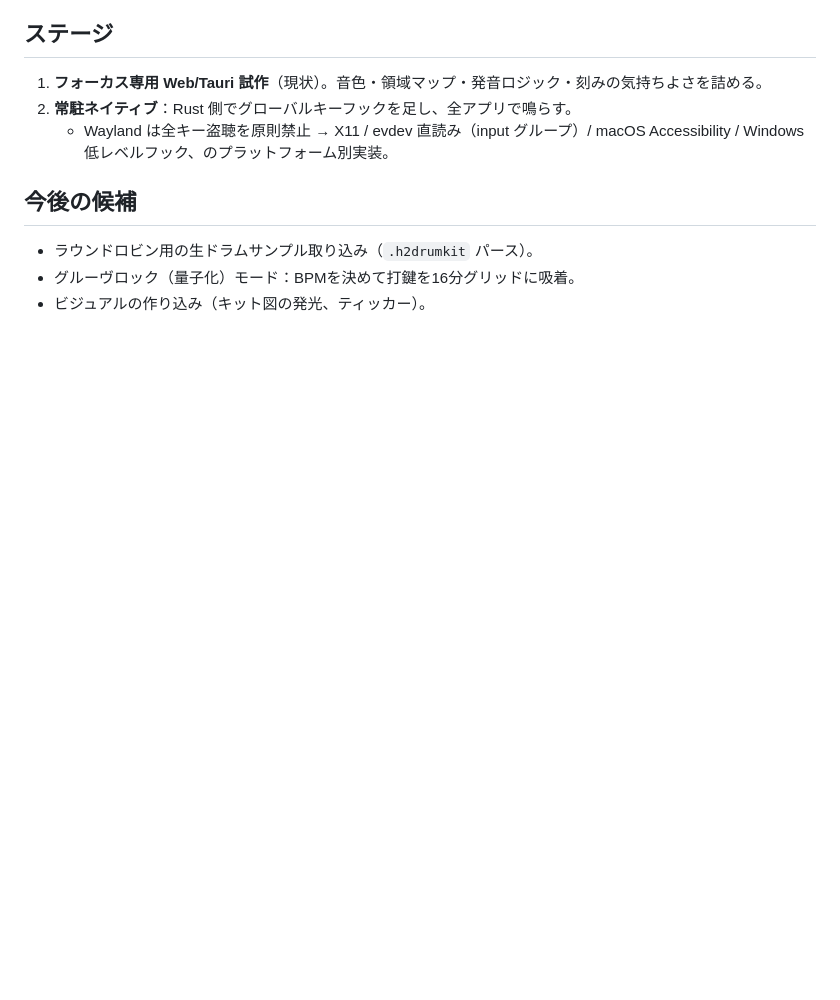
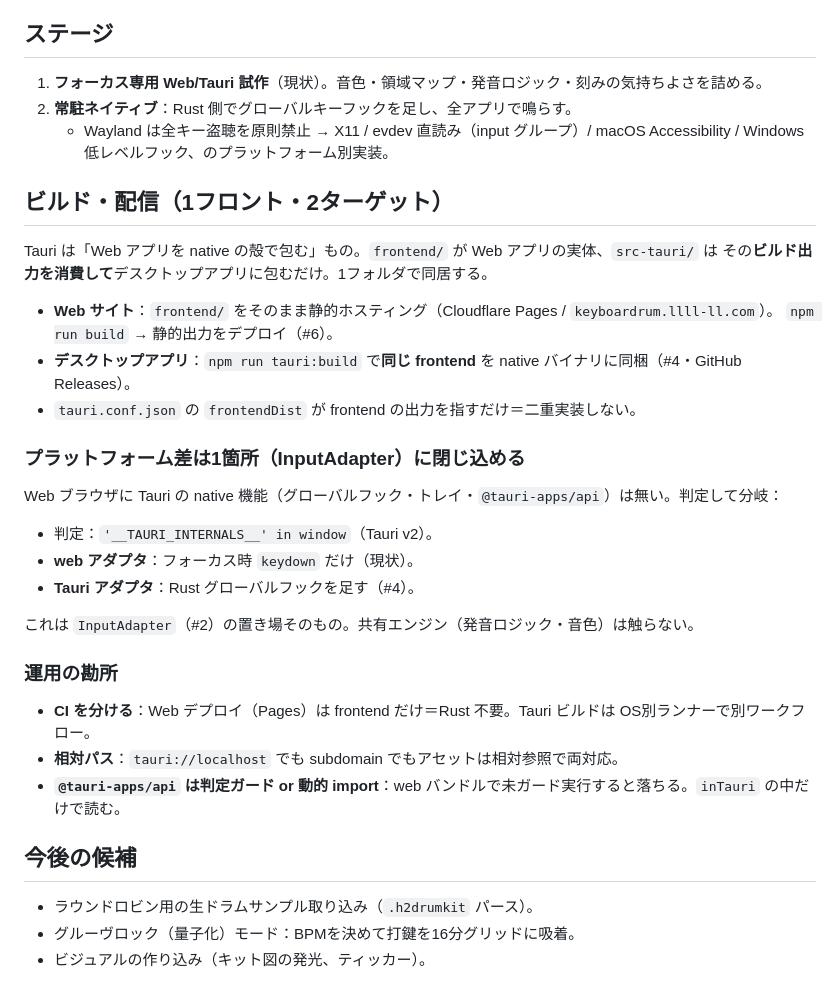
Before and after one commit to kako-jun/keyboardrum, a Markdown page: DESIGN.md, the part around the change. Drawn GitHub-style; blank space fills up the shorter version.

Commit message:
docs: ビルド・配信（1フロント・2ターゲット＝Webサイト＋Tauri同居）を DESIGN に追記

```diff
--- a/DESIGN.md
+++ b/DESIGN.md
@@ -54,6 +54,32 @@ PCで文字を打つたびに、入力のついでにドラムが鳴る常駐ア
    - Wayland は全キー盗聴を原則禁止 → X11 / evdev 直読み（input グループ）/ macOS Accessibility /
      Windows 低レベルフック、のプラットフォーム別実装。
 
+## ビルド・配信（1フロント・2ターゲット）
+
+Tauri は「Web アプリを native の殻で包む」もの。`frontend/` が Web アプリの実体、`src-tauri/` は
+その**ビルド出力を消費して**デスクトップアプリに包むだけ。1フォルダで同居する。
+
+- **Web サイト**：`frontend/` をそのまま静的ホスティング（Cloudflare Pages / `keyboardrum.llll-ll.com`）。
+  `npm run build` → 静的出力をデプロイ（#6）。
+- **デスクトップアプリ**：`npm run tauri:build` で**同じ frontend** を native バイナリに同梱（#4・GitHub Releases）。
+- `tauri.conf.json` の `frontendDist` が frontend の出力を指すだけ＝二重実装しない。
+
+### プラットフォーム差は1箇所（InputAdapter）に閉じ込める
+
+Web ブラウザに Tauri の native 機能（グローバルフック・トレイ・`@tauri-apps/api`）は無い。判定して分岐：
+
+- 判定：`'__TAURI_INTERNALS__' in window`（Tauri v2）。
+- **web アダプタ**：フォーカス時 `keydown` だけ（現状）。
+- **Tauri アダプタ**：Rust グローバルフックを足す（#4）。
+
+これは `InputAdapter`（#2）の置き場そのもの。共有エンジン（発音ロジック・音色）は触らない。
+
+### 運用の勘所
+
+- **CI を分ける**：Web デプロイ（Pages）は frontend だけ＝Rust 不要。Tauri ビルドは OS別ランナーで別ワークフロー。
+- **相対パス**：`tauri://localhost` でも subdomain でもアセットは相対参照で両対応。
+- **`@tauri-apps/api` は判定ガード or 動的 import**：web バンドルで未ガード実行すると落ちる。`inTauri` の中だけで読む。
+
 ## 今後の候補
 
 - ラウンドロビン用の生ドラムサンプル取り込み（`.h2drumkit` パース）。
```
